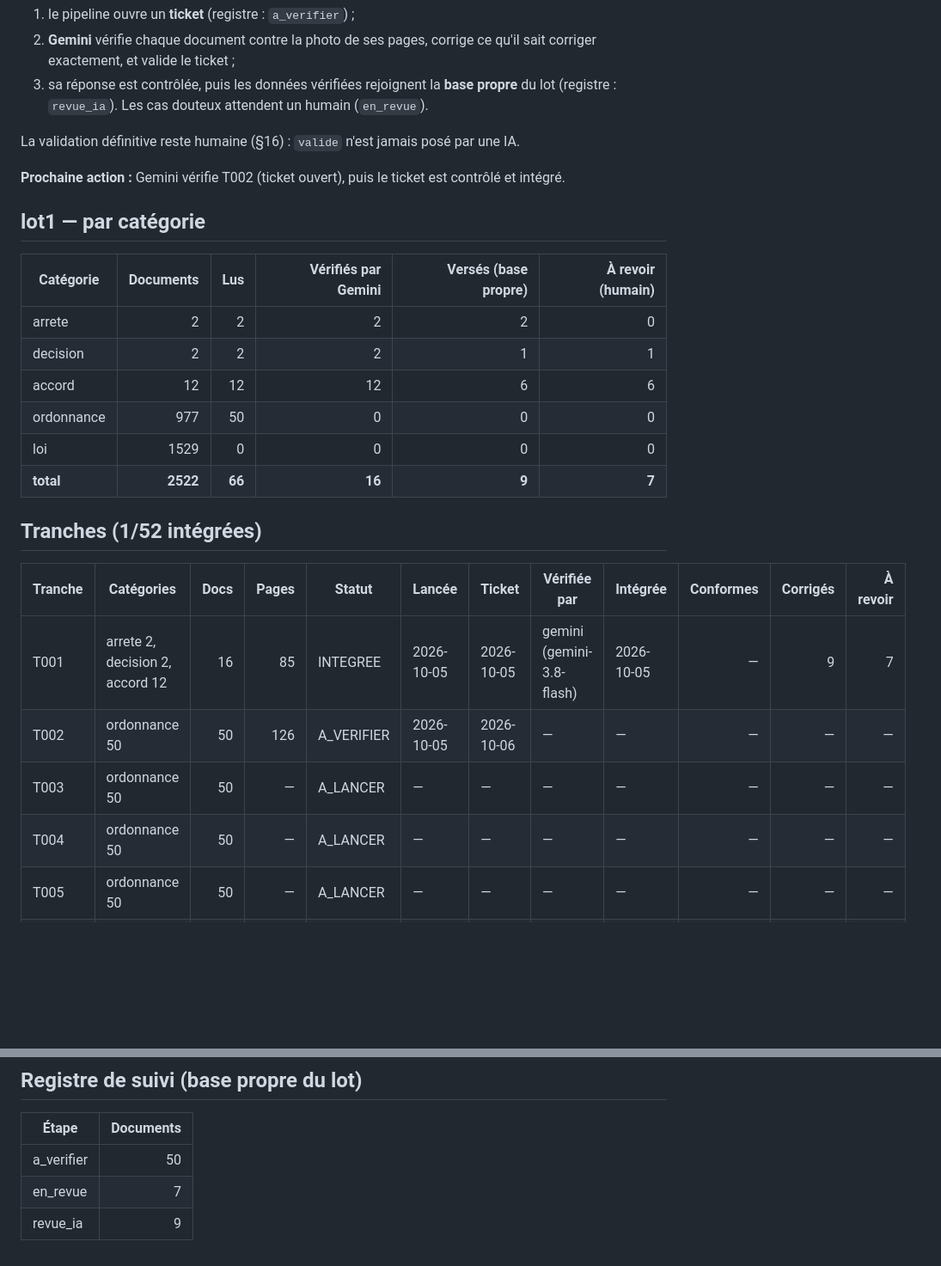
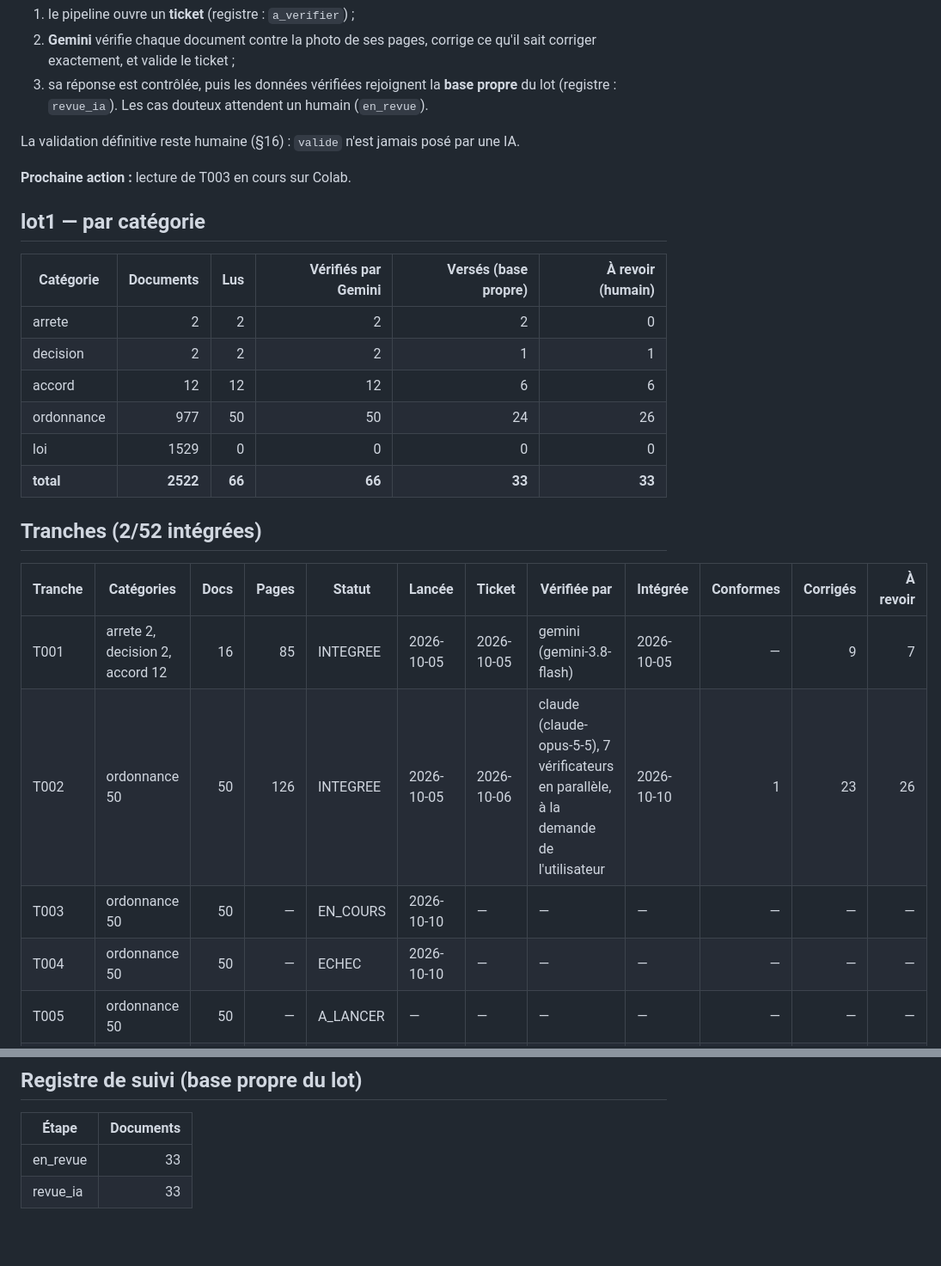
Before and after one commit to ekacel1/BLDP, a Markdown page: docs/AVANCEMENT.md, 2 parts joined by grey strips. Shown at 86% size. GitHub-like rendering; blank space fills up the shorter version.

Commit message:
Avancement : lot1 T002 : verifiee par Gemini, integree (24 versés, 26 à revoir)
Co-Authored-By: Claude Opus 5.5 <noreply@anthropic.com>

```diff
--- a/docs/AVANCEMENT.md
+++ b/docs/AVANCEMENT.md
@@ -12,7 +12,7 @@ Le lot1 est relu en entier par **PaddleOCR-VL** (Colab, GPU), par tranches de 50
 
 La validation définitive reste humaine (§16) : `valide` n'est jamais posé par une IA.
 
-**Prochaine action :** Gemini vérifie T002 (ticket ouvert), puis le ticket est contrôlé et intégré.
+**Prochaine action :** lecture de T003 en cours sur Colab.
 
 ## lot1 — par catégorie
 
@@ -21,18 +21,18 @@ La validation définitive reste humaine (§16) : `valide` n'est jamais posé par
 | arrete | 2 | 2 | 2 | 2 | 0 |
 | decision | 2 | 2 | 2 | 1 | 1 |
 | accord | 12 | 12 | 12 | 6 | 6 |
-| ordonnance | 977 | 50 | 0 | 0 | 0 |
+| ordonnance | 977 | 50 | 50 | 24 | 26 |
 | loi | 1529 | 0 | 0 | 0 | 0 |
-| **total** | **2522** | **66** | **16** | **9** | **7** |
+| **total** | **2522** | **66** | **66** | **33** | **33** |
 
-## Tranches (1/52 intégrées)
+## Tranches (2/52 intégrées)
 
 | Tranche | Catégories | Docs | Pages | Statut | Lancée | Ticket | Vérifiée par | Intégrée | Conformes | Corrigés | À revoir |
 |---|---|---:|---:|---|---|---|---|---|---:|---:|---:|
 | T001 | arrete 2, decision 2, accord 12 | 16 | 85 | INTEGREE | 2026-10-05 | 2026-10-05 | gemini (gemini-3.8-flash) | 2026-10-05 | — | 9 | 7 |
-| T002 | ordonnance 50 | 50 | 126 | A_VERIFIER | 2026-10-05 | 2026-10-06 | — | — | — | — | — |
-| T003 | ordonnance 50 | 50 | — | A_LANCER | — | — | — | — | — | — | — |
-| T004 | ordonnance 50 | 50 | — | A_LANCER | — | — | — | — | — | — | — |
+| T002 | ordonnance 50 | 50 | 126 | INTEGREE | 2026-10-05 | 2026-10-06 | claude (claude-opus-5-5), 7 vérificateurs en parallèle, à la demande de l'utilisateur | 2026-10-10 | 1 | 23 | 26 |
+| T003 | ordonnance 50 | 50 | — | EN_COURS | 2026-10-10 | — | — | — | — | — | — |
+| T004 | ordonnance 50 | 50 | — | ECHEC | 2026-10-10 | — | — | — | — | — | — |
 | T005 | ordonnance 50 | 50 | — | A_LANCER | — | — | — | — | — | — | — |
 | T006 | ordonnance 50 | 50 | — | A_LANCER | — | — | — | — | — | — | — |
 | T007 | ordonnance 50 | 50 | — | A_LANCER | — | — | — | — | — | — | — |
@@ -86,6 +86,5 @@ La validation définitive reste humaine (§16) : `valide` n'est jamais posé par
 
 | Étape | Documents |
 |---|---:|
-| a_verifier | 50 |
-| en_revue | 7 |
-| revue_ia | 9 |
+| en_revue | 33 |
+| revue_ia | 33 |
```
Also changed, not shown: other parts of docs/AVANCEMENT.md (+1 -1 lines).
